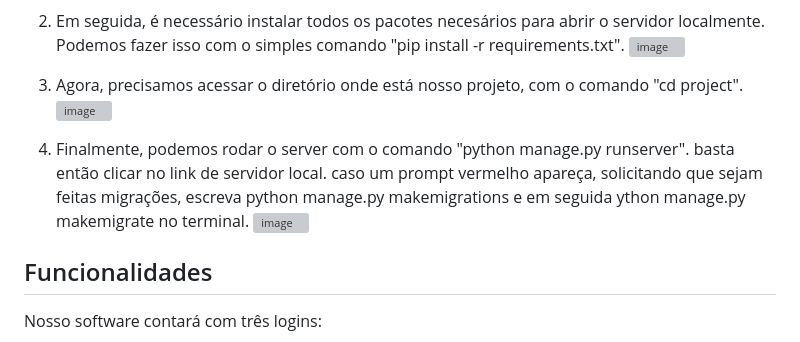
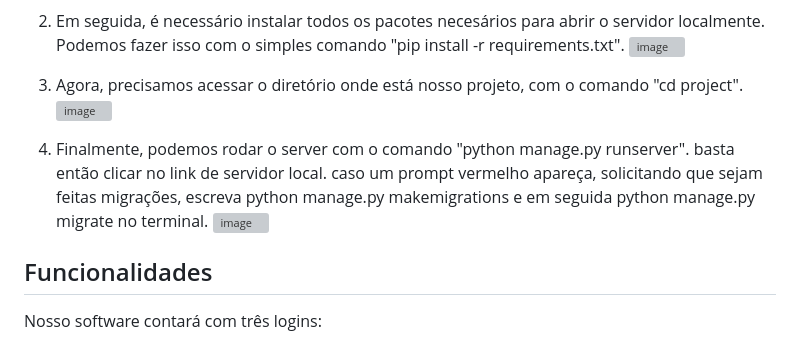
Before and after one commit to pedroandriottii/bridge, a Markdown page: README.md, the part around the change. Drawn GitHub-style; grey boxes are pictures that could not be loaded.

```diff
--- a/README.md
+++ b/README.md
@@ -15,7 +15,7 @@ O bridge é uma ferramenta inovadora desenvolvida para auxiliar o nosso cliente:
 4. Agora, precisamos acessar o diretório onde está nosso projeto, com o comando "cd project".
 ![image](https://github.com/edmaaralencar/bridge-projetos/assets/117591564/5421a28a-c3fa-408c-ae46-bc129982bfb7)
 
-5. Finalmente, podemos rodar o server com o comando "python manage.py runserver". basta então clicar no link de servidor local. caso um prompt vermelho apareça, solicitando que sejam feitas migrações, escreva python manage.py makemigrations e em seguida ython manage.py makemigrate no terminal.
+5. Finalmente, podemos rodar o server com o comando "python manage.py runserver". basta então clicar no link de servidor local. caso um prompt vermelho apareça, solicitando que sejam feitas migrações, escreva python manage.py makemigrations e em seguida python manage.py migrate no terminal.
 ![image](https://github.com/edmaaralencar/bridge-projetos/assets/117591564/cbb74392-e83a-4c7a-afbe-fabb43308893)
 
 
```
